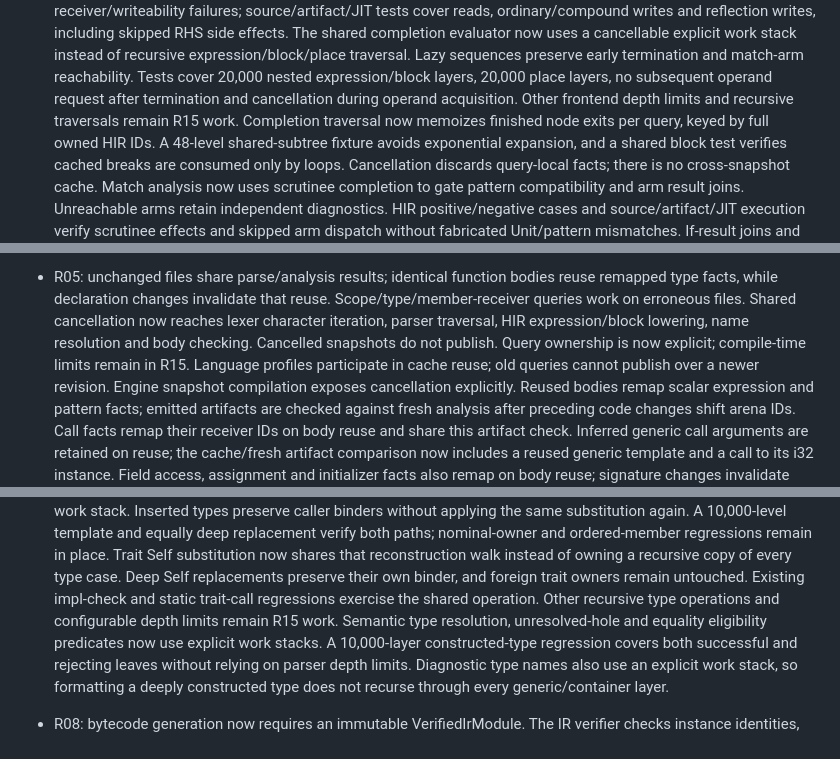
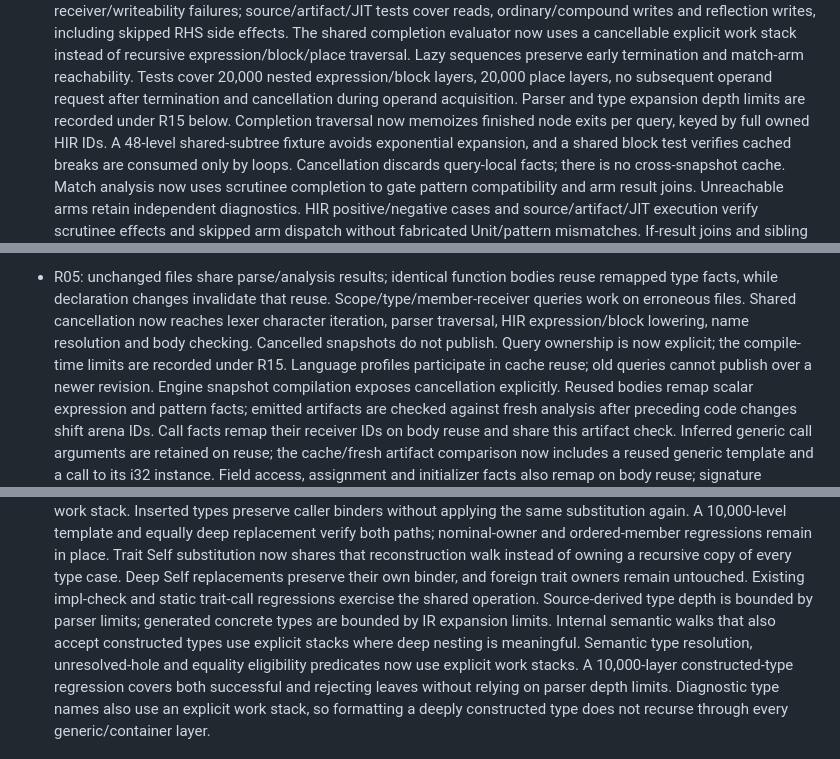
Before and after one commit to kagari-lang/kagari, a Markdown page: docs/foundation-refactor.md, 3 parts joined by grey strips. Drawn GitHub-style.

```diff
--- a/docs/foundation-refactor.md
+++ b/docs/foundation-refactor.md
@@ -1286,8 +1286,8 @@ Implemented foundation slices:
   instead of recursive expression/block/place traversal. Lazy sequences preserve
   early termination and match-arm reachability. Tests cover 20,000 nested
   expression/block layers, 20,000 place layers, no subsequent operand request
-  after termination and cancellation during operand acquisition. Other frontend
-  depth limits and recursive traversals remain R15 work.
+  after termination and cancellation during operand acquisition. Parser and type
+  expansion depth limits are recorded under R15 below.
   Completion traversal now memoizes finished node exits per query, keyed by full
   owned HIR IDs. A 48-level shared-subtree fixture avoids exponential expansion,
   and a shared block test verifies cached breaks are consumed only by loops.
@@ -1421,7 +1421,7 @@ Implemented foundation slices:
   Scope/type/member-receiver queries work on erroneous files. Shared cancellation
   now reaches lexer character iteration, parser traversal, HIR expression/block
   lowering, name resolution and body checking. Cancelled snapshots do not publish.
-  Query ownership is now explicit; compile-time limits remain in R15.
+  Query ownership is now explicit; the compile-time limits are recorded under R15.
   Language profiles participate in cache reuse; old queries cannot publish over
   a newer revision. Engine snapshot compilation exposes cancellation explicitly.
   Reused bodies remap scalar expression and pattern facts; emitted artifacts are
@@ -1872,7 +1872,9 @@ Implemented foundation slices:
   a recursive copy of every type case. Deep Self replacements preserve their
   own binder, and foreign trait owners remain untouched. Existing impl-check
   and static trait-call regressions exercise the shared operation.
-  Other recursive type operations and configurable depth limits remain R15 work.
+  Source-derived type depth is bounded by parser limits; generated concrete types
+  are bounded by IR expansion limits. Internal semantic walks that also accept
+  constructed types use explicit stacks where deep nesting is meaningful.
   Semantic type resolution, unresolved-hole and equality eligibility predicates
   now use explicit work stacks. A 10,000-layer constructed-type regression covers
   both successful and rejecting leaves without relying on parser depth limits.
```
Also changed, not shown: other parts of docs/foundation-refactor.md (+10 -8 lines), docs/spec/embedding-api.md (+2 -1 lines).
